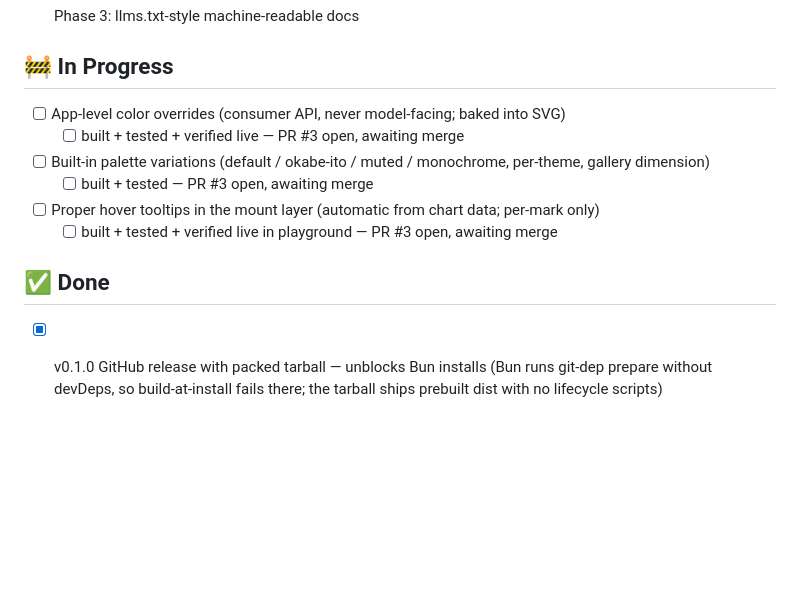
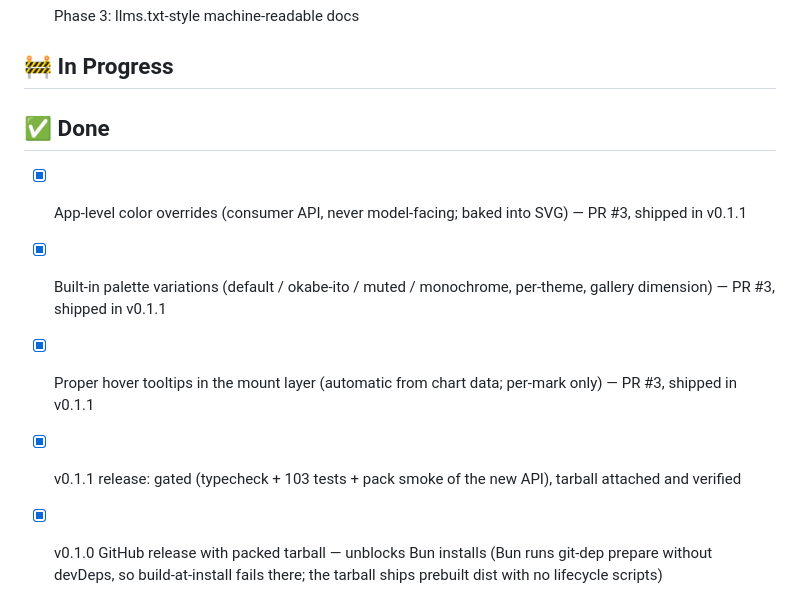
Before and after one commit to stumptowndoug/rollmark, a Markdown page: TODO.md, the part around the change. GitHub-like rendering; blank space fills up the shorter version.

Commit message:
Board: v0.1.1 shipped
Co-Authored-By: Claude Fable 5 <noreply@anthropic.com>
Claude-Session: https://claude.ai/code/session_015ZkWnM8WbvbGhRitgz3nUn

```diff
--- a/TODO.md
+++ b/TODO.md
@@ -22,14 +22,12 @@
 
 ## 🚧 In Progress
 
-- [ ] App-level color overrides (consumer API, never model-facing; baked into SVG)
-  - [ ] built + tested + verified live — PR #3 open, awaiting merge
-- [ ] Built-in palette variations (default / okabe-ito / muted / monochrome, per-theme, gallery dimension)
-  - [ ] built + tested — PR #3 open, awaiting merge
-- [ ] Proper hover tooltips in the mount layer (automatic from chart data; per-mark only)
-  - [ ] built + tested + verified live in playground — PR #3 open, awaiting merge
+## ✅ Done
 
-## ✅ Done
+- [x] App-level color overrides (consumer API, never model-facing; baked into SVG) — PR #3, shipped in v0.1.1
+- [x] Built-in palette variations (default / okabe-ito / muted / monochrome, per-theme, gallery dimension) — PR #3, shipped in v0.1.1
+- [x] Proper hover tooltips in the mount layer (automatic from chart data; per-mark only) — PR #3, shipped in v0.1.1
+- [x] v0.1.1 release: gated (typecheck + 103 tests + pack smoke of the new API), tarball attached and verified
 
 - [x] v0.1.0 GitHub release with packed tarball — unblocks Bun installs (Bun runs git-dep prepare without devDeps, so build-at-install fails there; the tarball ships prebuilt dist with no lifecycle scripts)
 
```
